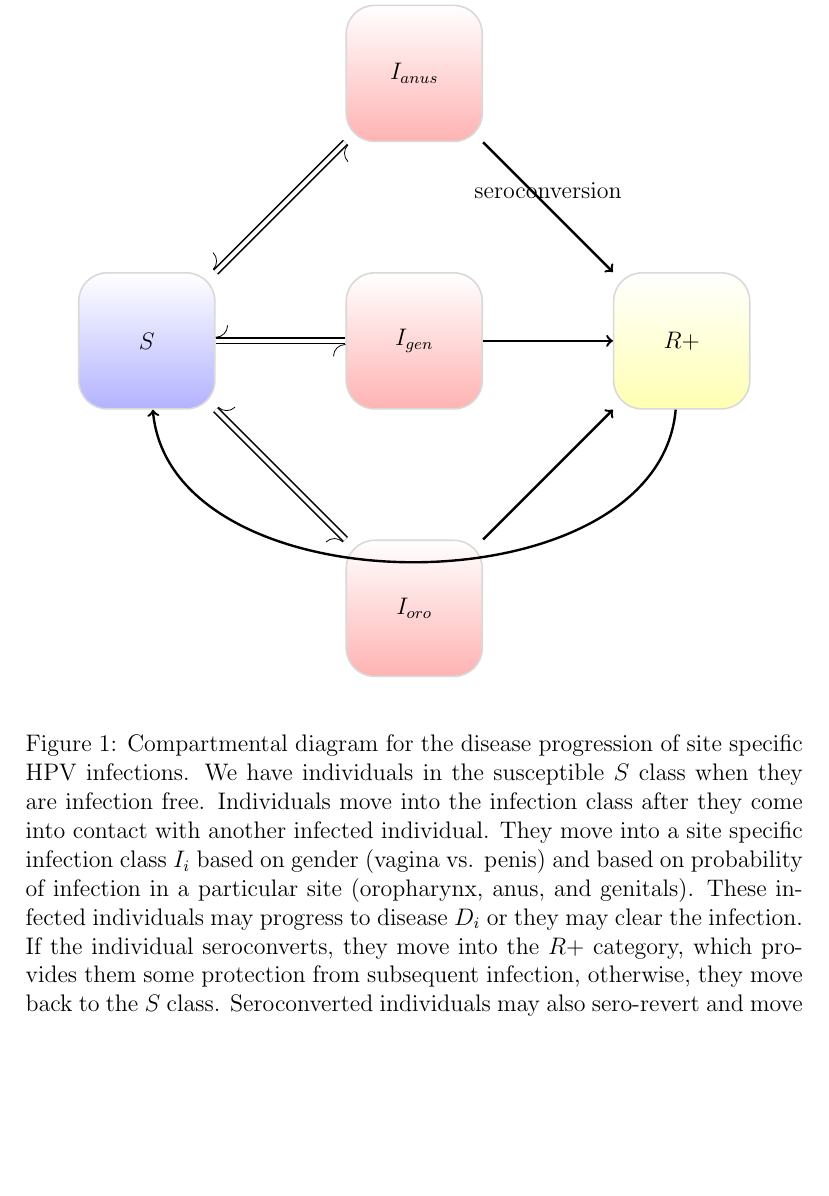
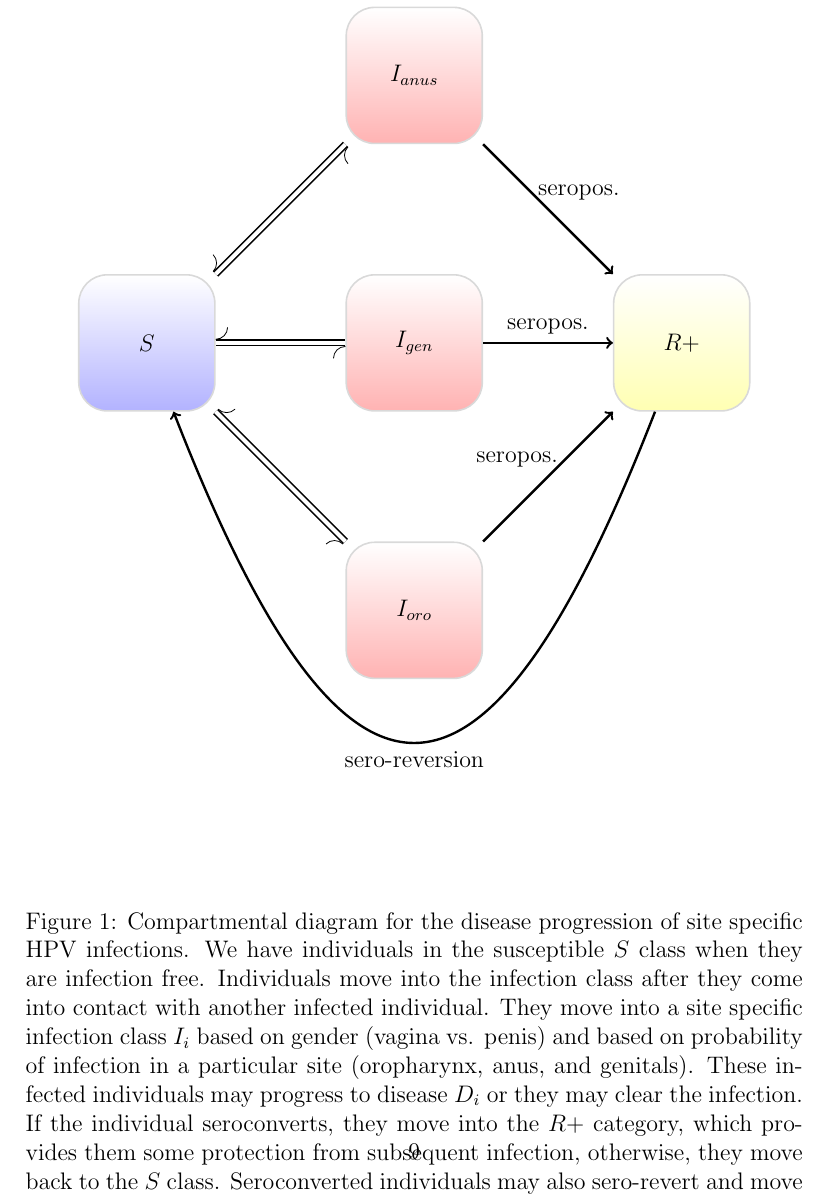
Before and after one commit to dushoff/SEER_HPV, a LaTeX document (Notes/Notes.tex): part of page 7 of 9 before the commit and part of page 9 of 9 after it, cut so that both start at the same text, the shorter picture padded with empty space. Compiled offline with pdfLaTeX.

Commit message:
edits to notes

```diff
--- a/Notes/Notes.tex
+++ b/Notes/Notes.tex
@@ -191,11 +191,12 @@ This is a diagram explaining the infection cycle:
 \path[chemeq] (S) -- (I2);
 \path[chemeq] (S) -- (I3);
 
-\draw[very thick, ->] (I1) to node[above]{seroconversion} (R);
-\draw[very thick, ->] (I2) to (R);
-\draw[very thick, ->] (I3) to (R);
+\draw[very thick, ->] (I1) to node[above,xshift=3ex]{seropos.} (R);
+\draw[very thick, ->] (I2) to node[above]{seropos.}(R);
+\draw[very thick, ->] (I3) to node[above,xshift=-3ex]{seropos.}(R);
 
-\draw[very thick,->] (R) to[bend left=85] (S);
+%\draw[very thick,->] (R) to[bend left=85] (S);
+\draw[very thick,->] (R) .. controls +(-3.5,-9) and +(3.5,-9) .. node{sero-reversion}(S);
 
 \end{tikzpicture}
 \end{center}
```
Also changed, not shown: 1 other file.
